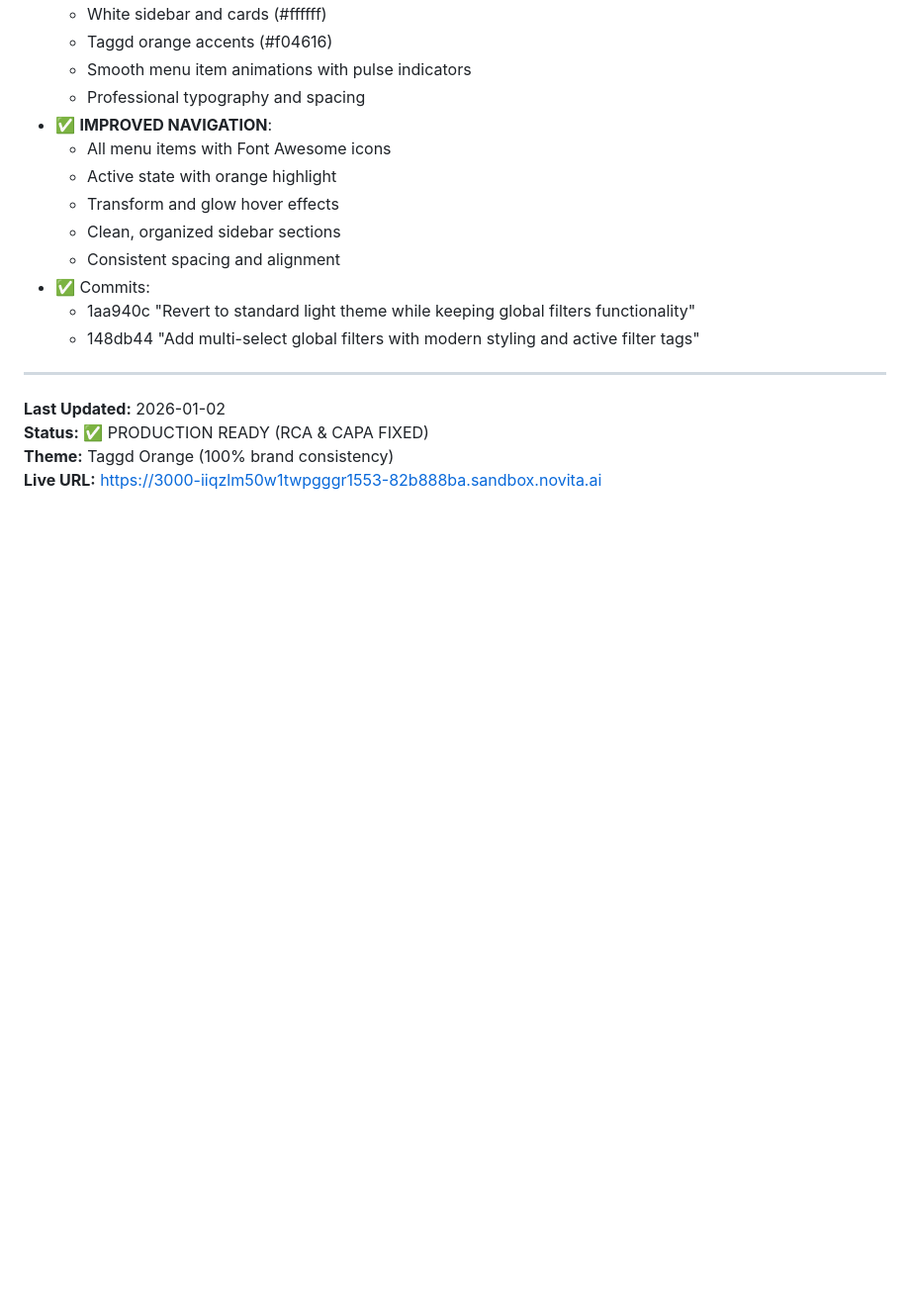
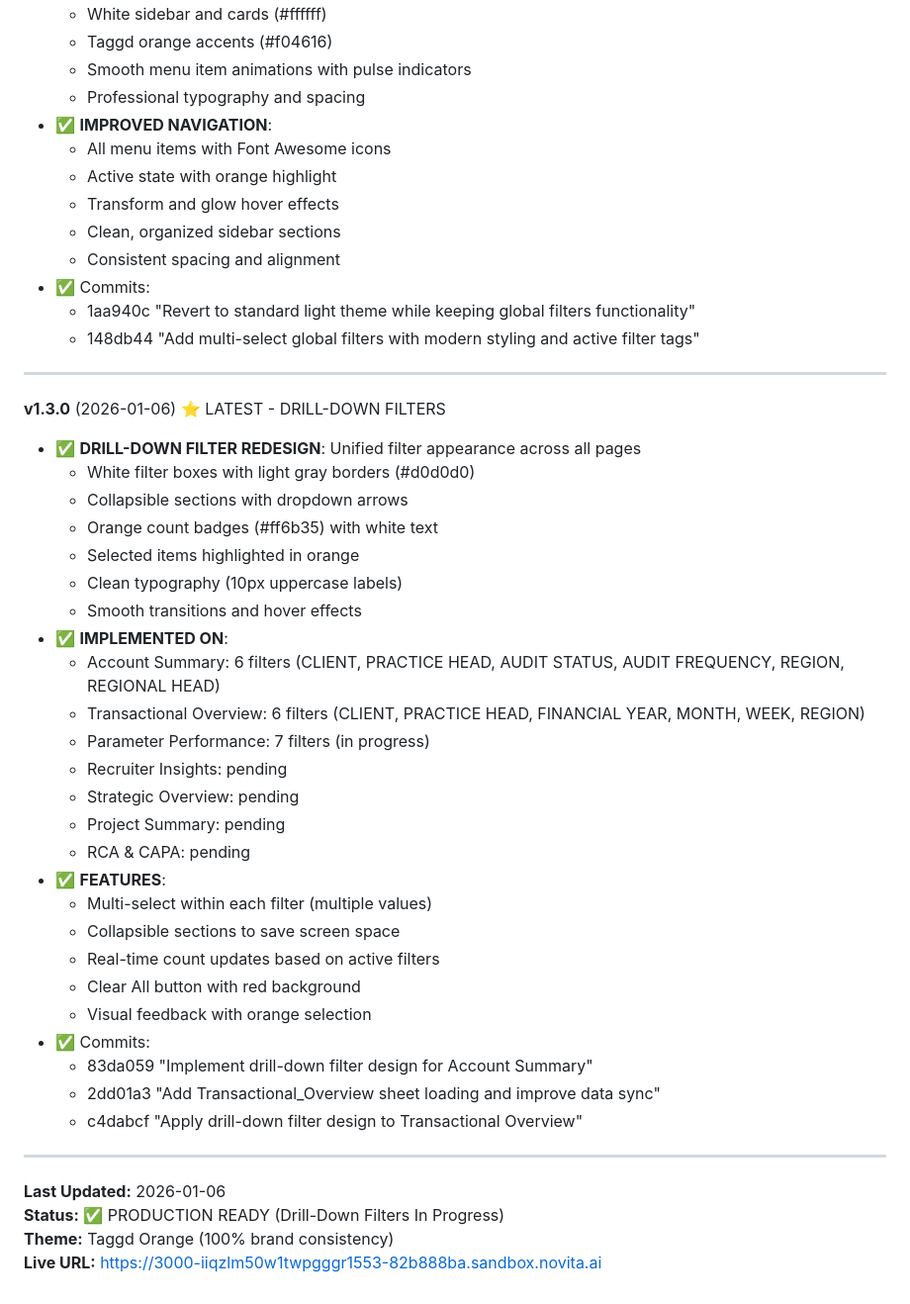
Before and after one commit to Businessexcellence/Quality-Dashboard, a Markdown page: README.md, the part around the change. Shown at 99% size. Drawn GitHub-style; blank space fills up the shorter version.

Commit message:
Update README with drill-down filter redesign documentation - v1.3.0

```diff
--- a/README.md
+++ b/README.md
@@ -528,7 +528,36 @@ location.reload()
 
 ---
 
-**Last Updated:** 2026-01-02
-**Status:** ✅ PRODUCTION READY (RCA & CAPA FIXED)
+**v1.3.0** (2026-01-06) ⭐ LATEST - DRILL-DOWN FILTERS
+- ✅ **DRILL-DOWN FILTER REDESIGN**: Unified filter appearance across all pages
+  - White filter boxes with light gray borders (#d0d0d0)
+  - Collapsible sections with dropdown arrows
+  - Orange count badges (#ff6b35) with white text
+  - Selected items highlighted in orange
+  - Clean typography (10px uppercase labels)
+  - Smooth transitions and hover effects
+- ✅ **IMPLEMENTED ON**:
+  - Account Summary: 6 filters (CLIENT, PRACTICE HEAD, AUDIT STATUS, AUDIT FREQUENCY, REGION, REGIONAL HEAD)
+  - Transactional Overview: 6 filters (CLIENT, PRACTICE HEAD, FINANCIAL YEAR, MONTH, WEEK, REGION)
+  - Parameter Performance: 7 filters (in progress)
+  - Recruiter Insights: pending
+  - Strategic Overview: pending
+  - Project Summary: pending
+  - RCA & CAPA: pending
+- ✅ **FEATURES**:
+  - Multi-select within each filter (multiple values)
+  - Collapsible sections to save screen space
+  - Real-time count updates based on active filters
+  - Clear All button with red background
+  - Visual feedback with orange selection
+- ✅ Commits:
+  - 83da059 "Implement drill-down filter design for Account Summary"
+  - 2dd01a3 "Add Transactional_Overview sheet loading and improve data sync"
+  - c4dabcf "Apply drill-down filter design to Transactional Overview"
+
+---
+
+**Last Updated:** 2026-01-06
+**Status:** ✅ PRODUCTION READY (Drill-Down Filters In Progress)
 **Theme:** Taggd Orange (100% brand consistency)
 **Live URL:** https://3000-iiqzlm50w1twpgggr1553-82b888ba.sandbox.novita.ai
```
